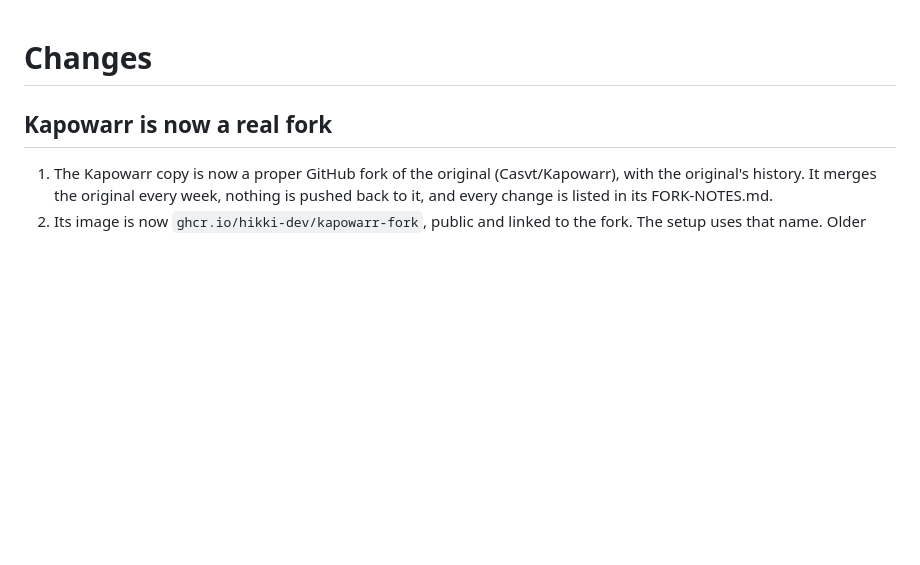
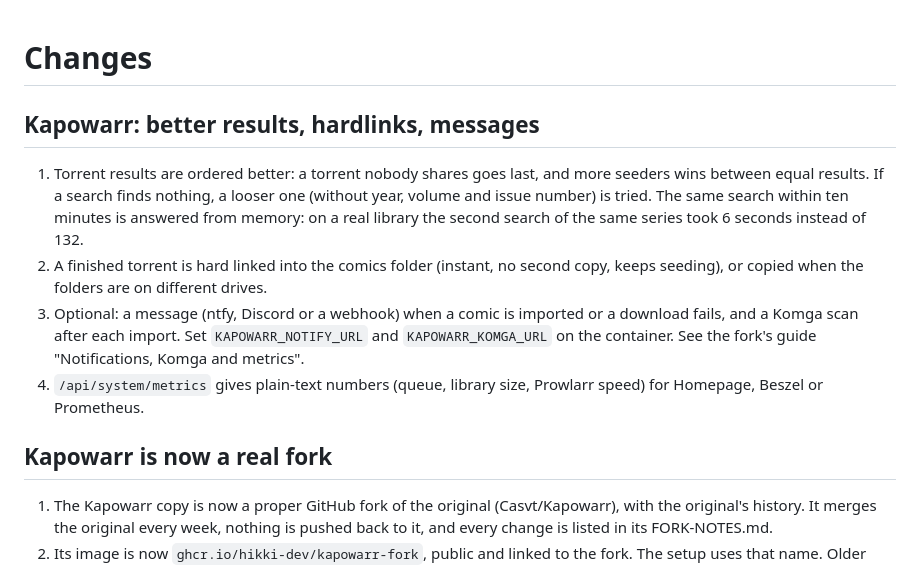
Before and after one commit to Hikki-dev/media-server-setup, a Markdown page: CHANGELOG.md, the part around the change. Rendered like a GitHub page; blank space fills up the shorter version.

Commit message:
Docs: Kapowarr results ranking, hardlinks, messages and metrics

```diff
--- a/CHANGELOG.md
+++ b/CHANGELOG.md
@@ -1,4 +1,11 @@
 # Changes
+
+## Kapowarr: better results, hardlinks, messages
+
+1. Torrent results are ordered better: a torrent nobody shares goes last, and more seeders wins between equal results. If a search finds nothing, a looser one (without year, volume and issue number) is tried. The same search within ten minutes is answered from memory: on a real library the second search of the same series took 6 seconds instead of 132.
+2. A finished torrent is hard linked into the comics folder (instant, no second copy, keeps seeding), or copied when the folders are on different drives.
+3. Optional: a message (ntfy, Discord or a webhook) when a comic is imported or a download fails, and a Komga scan after each import. Set `KAPOWARR_NOTIFY_URL` and `KAPOWARR_KOMGA_URL` on the container. See the fork's guide "Notifications, Komga and metrics".
+4. `/api/system/metrics` gives plain-text numbers (queue, library size, Prowlarr speed) for Homepage, Beszel or Prometheus.
 
 ## Kapowarr is now a real fork
 
```
Also changed, not shown: docs/Comics and manga.md (+2 -0 lines).
